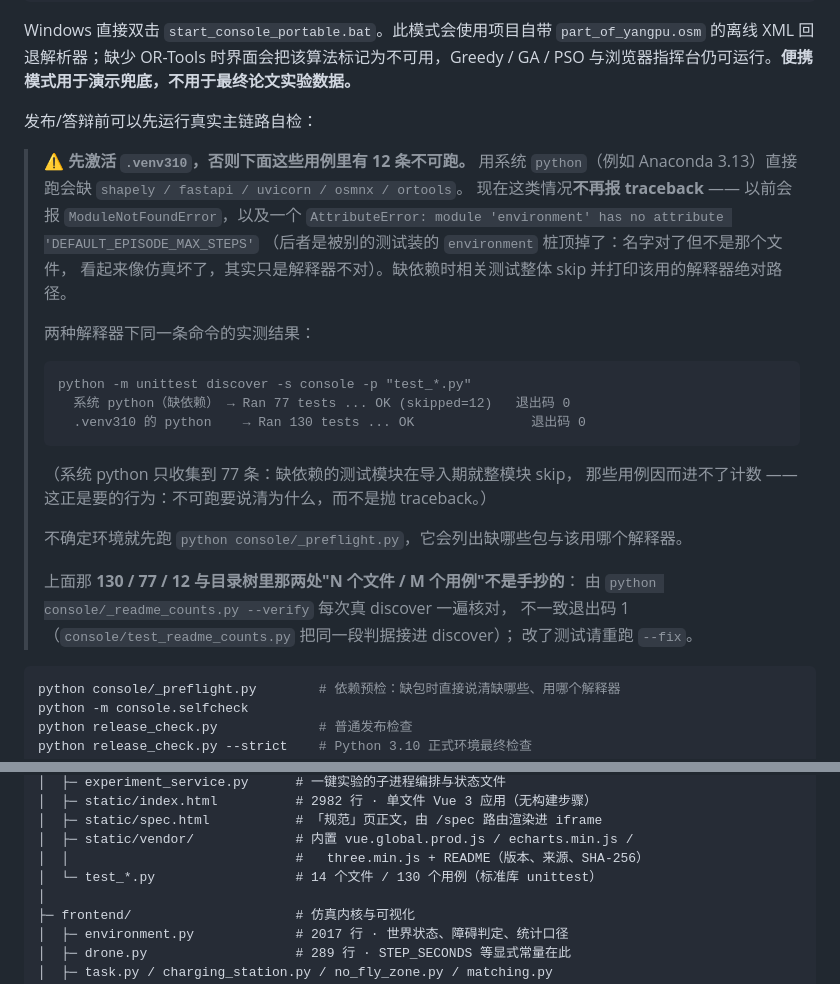
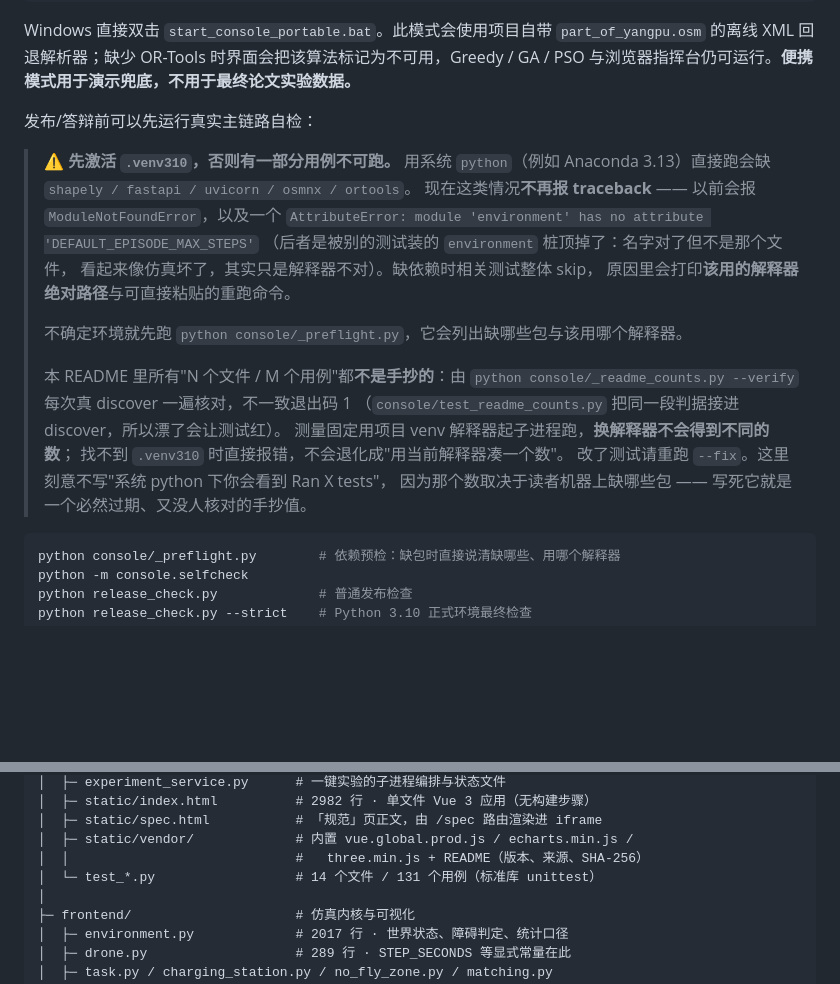
Before and after one commit to 159357yangjun/SwarmBalance, a Markdown page: README.md, 2 parts joined by grey strips. Rendered like a GitHub page; blank space fills up the shorter version.

Commit message:
docs(readme): 删掉手抄且无法核对的解释器相关数字，只留生成+校验的计数位
为什么：上一版我在告示里写了"系统 python → Ran 77 / venv → Ran 130"两个具体数字，
它们既不在 --verify 的核对范围内（校验器只认目录树里 "N 个文件 / M 个用例" 那两种字形），
又必然随读者机器缺哪些包而变 —— 加一条用例就漂一次（这一轮就漂了：130→131，
_verify 立刻红、release_check 跟着 exit 2）。也就是说我为了说明"别手抄"而新造了
两处手抄值。

现在数字只留在生成器管的两处计数字位（实测 14/131 与 2/24），告示改成讲清
"缺依赖会 skip 并打印该用哪个解释器"，并显式说明为什么**不**写"你会看到 Ran X"。
测量本身仍固定用项目 venv 子进程跑，换解释器不会得到不同的数；找不到 venv 直接报错。

记录一条副产：这一轮 release_check 的 exit 2 就是这个计数漂移引起的，不是新缺陷 ——
门禁按设计报警。两个解释器现在都干净：venv Ran 131 OK；系统 python Ran 78 OK (skipped=12)。

````diff
--- a/README.md
+++ b/README.md
@@ -122,28 +122,23 @@ Windows 直接双击 `start_console_portable.bat`。此模式会使用项目自
 
 发布/答辩前可以先运行真实主链路自检：
 
-> ⚠️ **先激活 `.venv310`，否则下面这些用例里有 12 条不可跑。**
+> ⚠️ **先激活 `.venv310`，否则有一部分用例不可跑。**
 > 用系统 `python`（例如 Anaconda 3.13）直接跑会缺 `shapely / fastapi / uvicorn / osmnx / ortools`。
 > 现在这类情况**不再报 traceback** —— 以前会报 `ModuleNotFoundError`，以及一个
 > `AttributeError: module 'environment' has no attribute 'DEFAULT_EPISODE_MAX_STEPS'`
 > （后者是被别的测试装的 `environment` 桩顶掉了：名字对了但不是那个文件，
-> 看起来像仿真坏了，其实只是解释器不对）。缺依赖时相关测试整体 skip 并打印该用的解释器绝对路径。
->
-> 两种解释器下同一条命令的实测结果：
->
->     python -m unittest discover -s console -p "test_*.py"
->       系统 python（缺依赖） → Ran 77 tests ... OK (skipped=12)   退出码 0
->       .venv310 的 python    → Ran 130 tests ... OK               退出码 0
->
-> （系统 python 只收集到 77 条：缺依赖的测试模块在导入期就整模块 skip，
-> 那些用例因而进不了计数 —— 这正是要的行为：不可跑要说清为什么，而不是抛 traceback。）
+> 看起来像仿真坏了，其实只是解释器不对）。缺依赖时相关测试整体 skip，
+> 原因里会打印**该用的解释器绝对路径**与可直接粘贴的重跑命令。
 >
 > 不确定环境就先跑 `python console/_preflight.py`，它会列出缺哪些包与该用哪个解释器。
 >
-> 上面那 **130 / 77 / 12 与目录树里那两处"N 个文件 / M 个用例"不是手抄的**：
-> 由 `python console/_readme_counts.py --verify` 每次真 discover 一遍核对，
-> 不一致退出码 1（`console/test_readme_counts.py` 把同一段判据接进 discover）；
-> 改了测试请重跑 `--fix`。
+> 本 README 里所有"N 个文件 / M 个用例"都**不是手抄的**：由
+> `python console/_readme_counts.py --verify` 每次真 discover 一遍核对，不一致退出码 1
+> （`console/test_readme_counts.py` 把同一段判据接进 discover，所以漂了会让测试红）。
+> 测量固定用项目 venv 解释器起子进程跑，**换解释器不会得到不同的数**；
+> 找不到 `.venv310` 时直接报错，不会退化成"用当前解释器凑一个数"。
+> 改了测试请重跑 `--fix`。这里刻意不写"系统 python 下你会看到 Ran X tests"，
+> 因为那个数取决于读者机器上缺哪些包 —— 写死它就是一个必然过期、又没人核对的手抄值。
 
 ```bash
 python console/_preflight.py        # 依赖预检：缺包时直接说清缺哪些、用哪个解释器
@@ -304,7 +299,7 @@ swarm-balance/
 │  ├─ static/spec.html           # 「规范」页正文，由 /spec 路由渲染进 iframe
 │  ├─ static/vendor/             # 内置 vue.global.prod.js / echarts.min.js /
 │  │                             #   three.min.js + README（版本、来源、SHA-256）
-│  └─ test_*.py                  # 14 个文件 / 130 个用例（标准库 unittest）
+│  └─ test_*.py                  # 14 个文件 / 131 个用例（标准库 unittest）
 │
 ├─ frontend/                     # 仿真内核与可视化
 │  ├─ environment.py             # 2017 行 · 世界状态、障碍判定、统计口径
````
